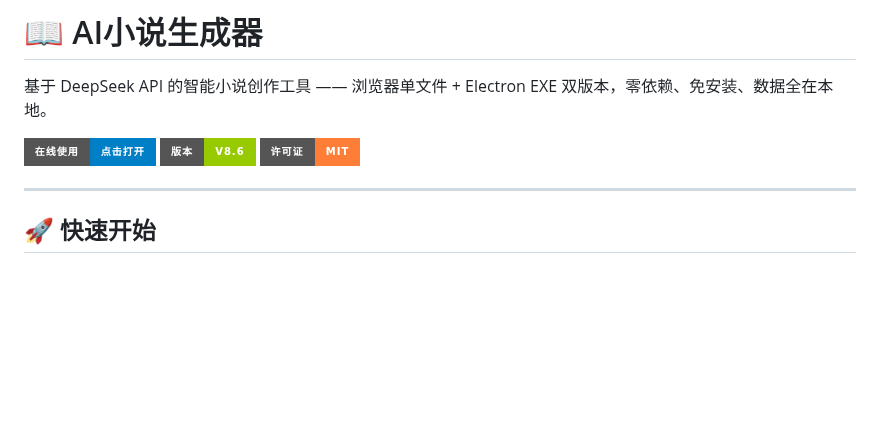
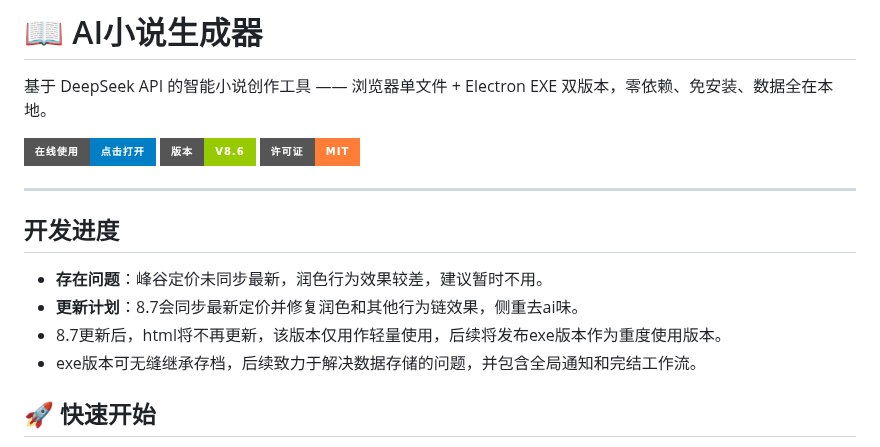
Before and after one commit to xiaohuangya617/novel-writer, a Markdown page: README.md, the part around the change. GitHub-like rendering; badges without logos; blank space fills up the shorter version.

```diff
--- a/README.md
+++ b/README.md
@@ -7,6 +7,11 @@
 ![许可证](https://img.shields.io/badge/许可证-MIT-orange?style=for-the-badge)
 
 ---
+## 开发进度
+- **存在问题**：峰谷定价未同步最新，润色行为效果较差，建议暂时不用。
+- **更新计划**：8.7会同步最新定价并修复润色和其他行为链效果，侧重去ai味。
+- 8.7更新后，html将不再更新，该版本仅用作轻量使用，后续将发布exe版本作为重度使用版本。
+- exe版本可无缝继承存档，后续致力于解决数据存储的问题，并包含全局通知和完结工作流。
 
 ## 🚀 快速开始
 
```
